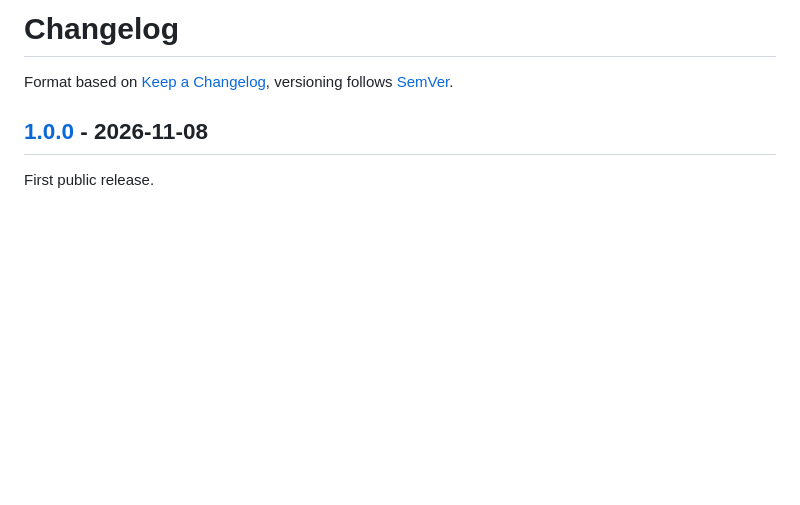
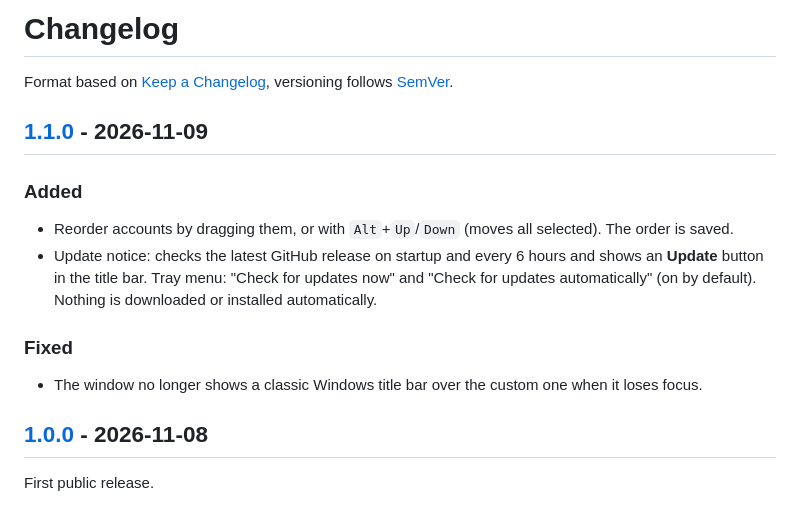
Before and after one commit to blnkDev/MultiRoblox, a Markdown page: CHANGELOG.md, the part around one of its changes. Drawn GitHub-style; blank space fills up the shorter version.

```diff
--- a/CHANGELOG.md
+++ b/CHANGELOG.md
@@ -1,6 +1,15 @@
 # Changelog
 
 Format based on [Keep a Changelog](https://keepachangelog.com/en/1.1.0/), versioning follows [SemVer](https://semver.org/).
+
+## [1.1.0] - 2026-11-09
+
+### Added
+- Reorder accounts by dragging them, or with `Alt`+`Up`/`Down` (moves all selected). The order is saved.
+- Update notice: checks the latest GitHub release on startup and every 6 hours and shows an **Update** button in the title bar. Tray menu: "Check for updates now" and "Check for updates automatically" (on by default). Nothing is downloaded or installed automatically.
+
+### Fixed
+- The window no longer shows a classic Windows title bar over the custom one when it loses focus.
 
 ## [1.0.0] - 2026-11-08
 
```
Also changed, not shown: other parts of CHANGELOG.md (+1 -0 lines), README.md (+3 -1 lines), docs/screenshot.png, 2 other files.
